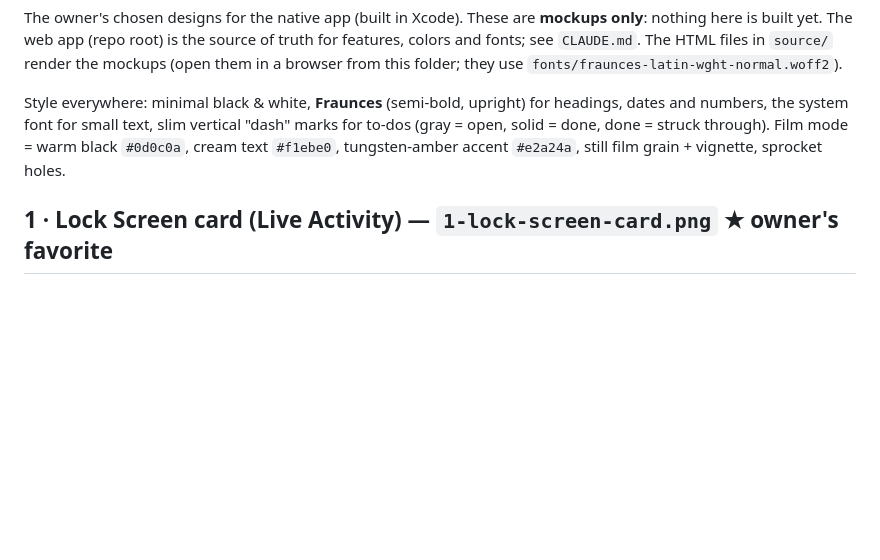
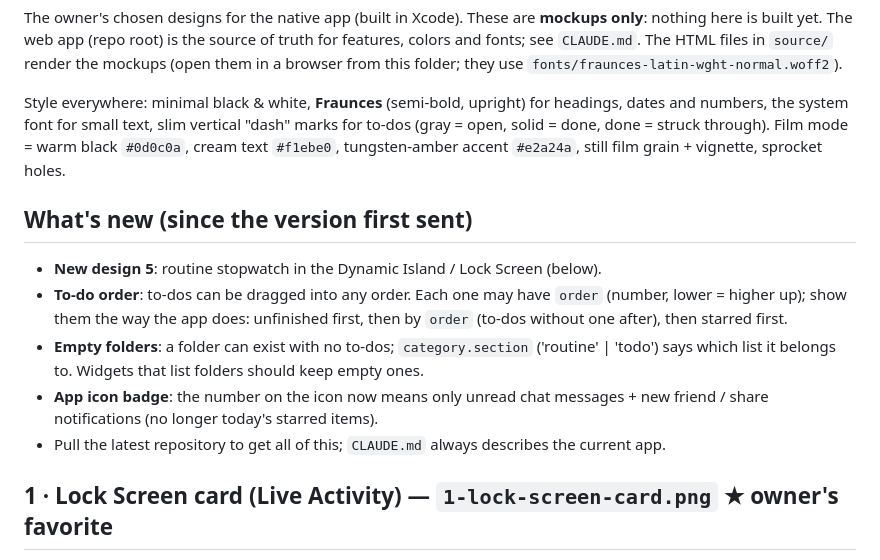
Before and after one commit to obopd/APP-Design, a Markdown page: docs/native-widgets/README.md, the part around the change. Rendered like a GitHub page; blank space fills up the shorter version.

Commit message:
List what changed for the native app since the first version
Co-Authored-By: Claude Opus 5.5 <noreply@anthropic.com>
Claude-Session: https://claude.ai/code/session_01ASSW9g954rm1kx6hrjz3o3

```diff
--- a/docs/native-widgets/README.md
+++ b/docs/native-widgets/README.md
@@ -9,6 +9,18 @@ Style everywhere: minimal black & white, **Fraunces** (semi-bold, upright) for h
 and numbers, the system font for small text, slim vertical "dash" marks for to-dos (gray =
 open, solid = done, done = struck through). Film mode = warm black `#0d0c0a`, cream text
 `#f1ebe0`, tungsten-amber accent `#e2a24a`, still film grain + vignette, sprocket holes.
+
+## What's new (since the version first sent)
+
+- **New design 5**: routine stopwatch in the Dynamic Island / Lock Screen (below).
+- **To-do order**: to-dos can be dragged into any order. Each one may have `order` (number,
+  lower = higher up); show them the way the app does: unfinished first, then by `order`
+  (to-dos without one after), then starred first.
+- **Empty folders**: a folder can exist with no to-dos; `category.section` ('routine' |
+  'todo') says which list it belongs to. Widgets that list folders should keep empty ones.
+- **App icon badge**: the number on the icon now means only unread chat messages + new
+  friend / share notifications (no longer today's starred items).
+- Pull the latest repository to get all of this; `CLAUDE.md` always describes the current app.
 
 ## 1 · Lock Screen card (Live Activity) — `1-lock-screen-card.png` ★ owner's favorite
 
```
